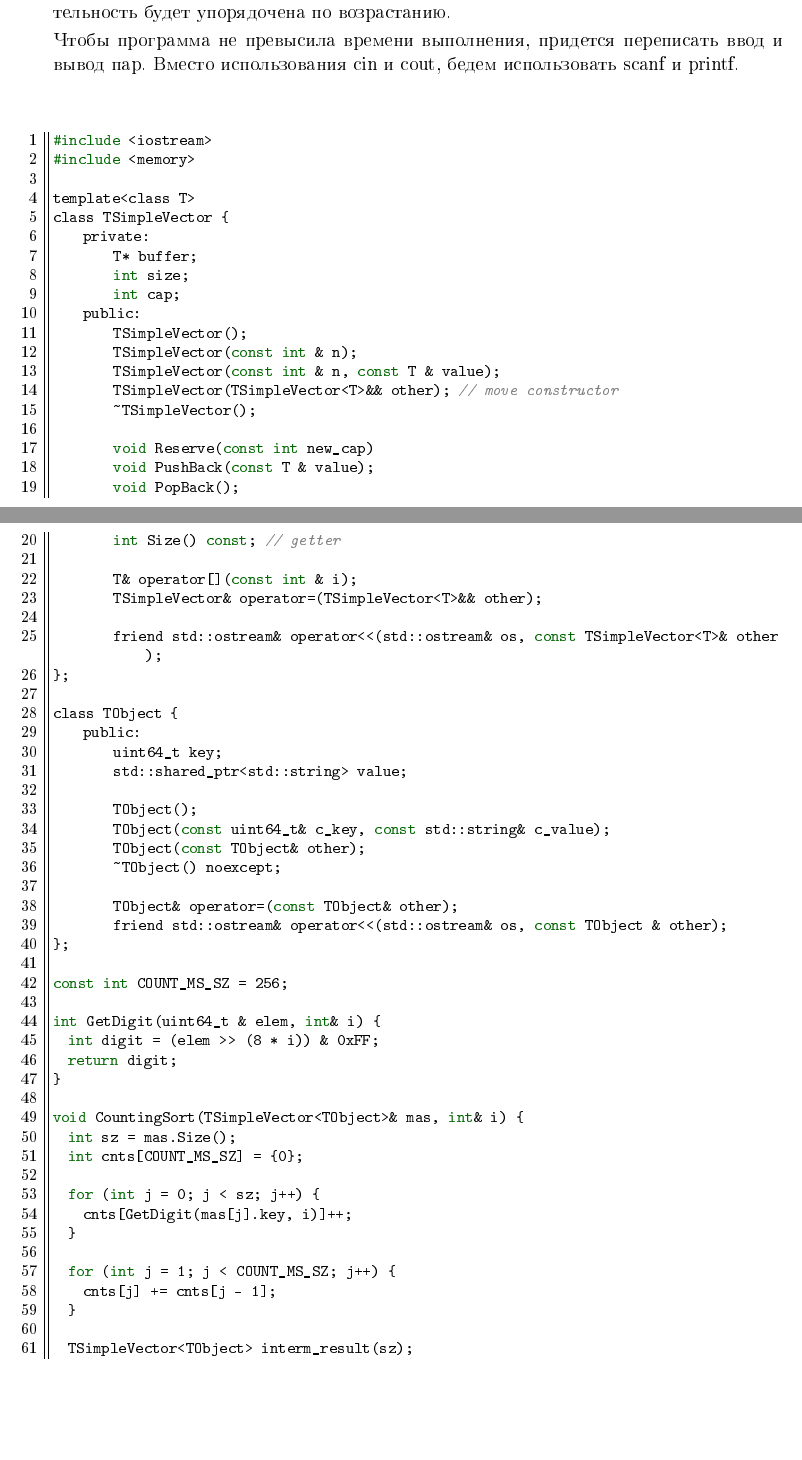
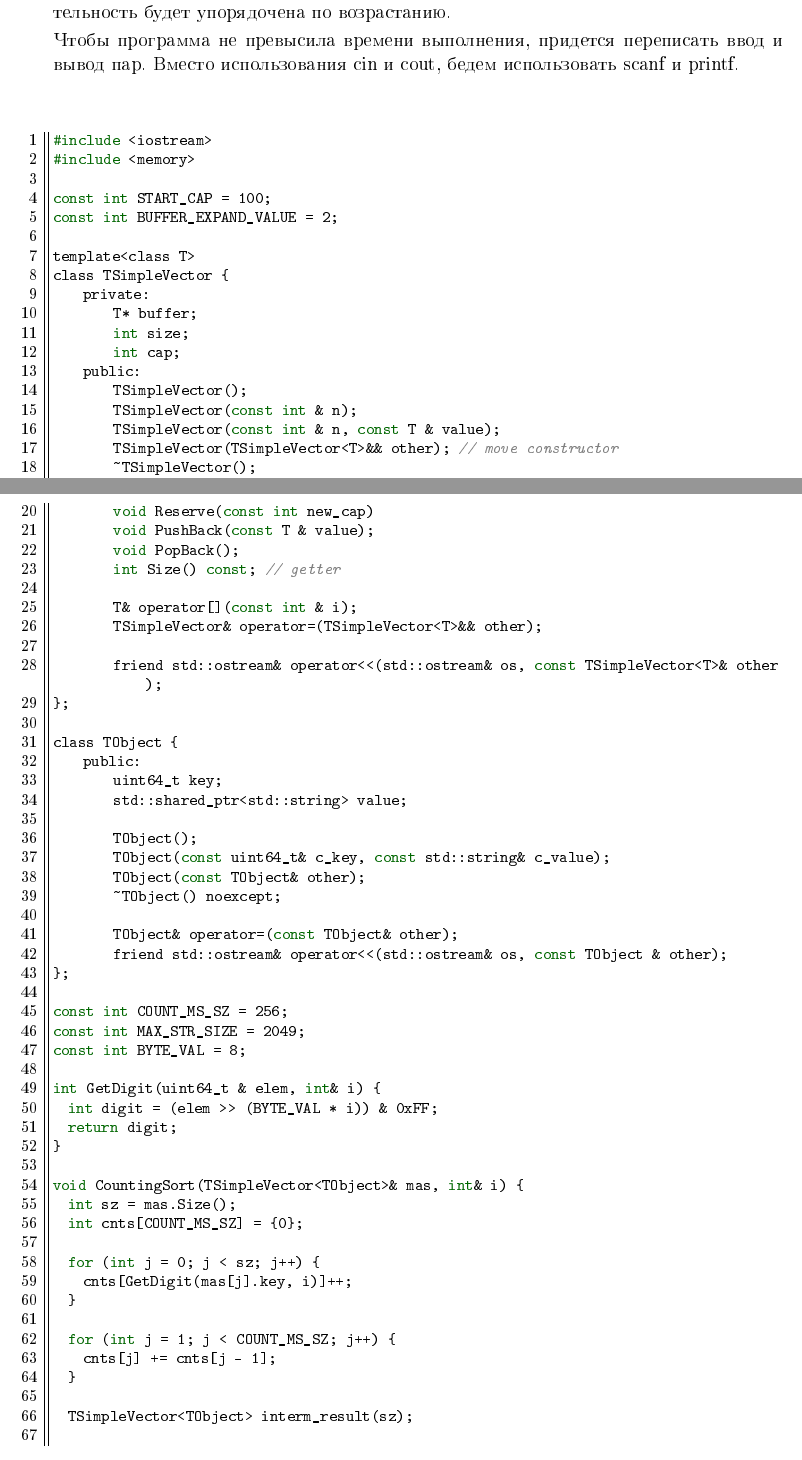
Before and after one commit to khanboglai/DA_LABS, a LaTeX document (Lab_01/report/main.tex, which reads Lab_01/report/src/src.tex): two parts of pages 7 and 8 of 14, joined at a grey line, cut so that both start at the same text, the shorter picture padded with empty space. The pictures show the PDF file Lab_01/report/main.pdf that the author committed with the source.

Commit message:
Fix constants

```diff
--- a/Lab_01/report/src/src.tex
+++ b/Lab_01/report/src/src.tex
@@ -152,6 +152,9 @@
 #include <iostream>
 #include <memory>
 
+const int START_CAP = 100;
+const int BUFFER_EXPAND_VALUE = 2;
+
 template<class T>
 class TSimpleVector {
     private:
@@ -191,9 +194,11 @@ class TObject {
 };
 
 const int COUNT_MS_SZ = 256;
+const int MAX_STR_SIZE = 2049;
+const int BYTE_VAL = 8;
 
 int GetDigit(uint64_t & elem, int& i) {
-	int digit = (elem >> (8 * i)) & 0xFF;
+	int digit = (elem >> (BYTE_VAL * i)) & 0xFF;
 	return digit;
 }
 
@@ -221,7 +226,7 @@ void CountingSort(TSimpleVector<TObject>& mas, int& i) {
 }
 
 void Radix(TSimpleVector<TObject>& mas) {
-	for (int i = 0; i < 8; i++) {
+	for (int i = 0; i < (int)sizeof(uint64_t); i++) {
 		CountingSort(mas, i);
 	}
 }
```
Also changed, not shown: Lab_01/report/main.pdf, Lab_01/report/src/src.tex (2 more changed lines), 3 other files.
